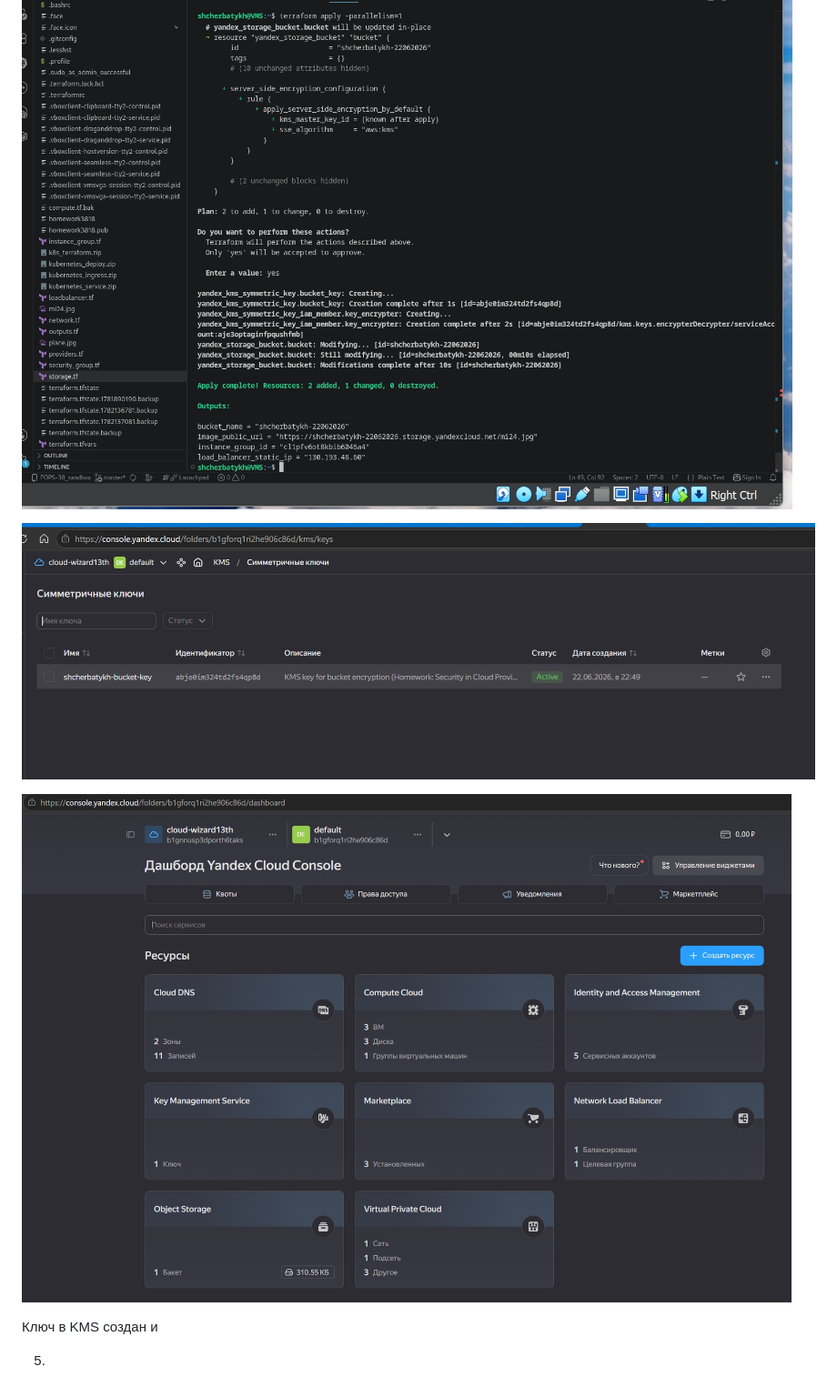
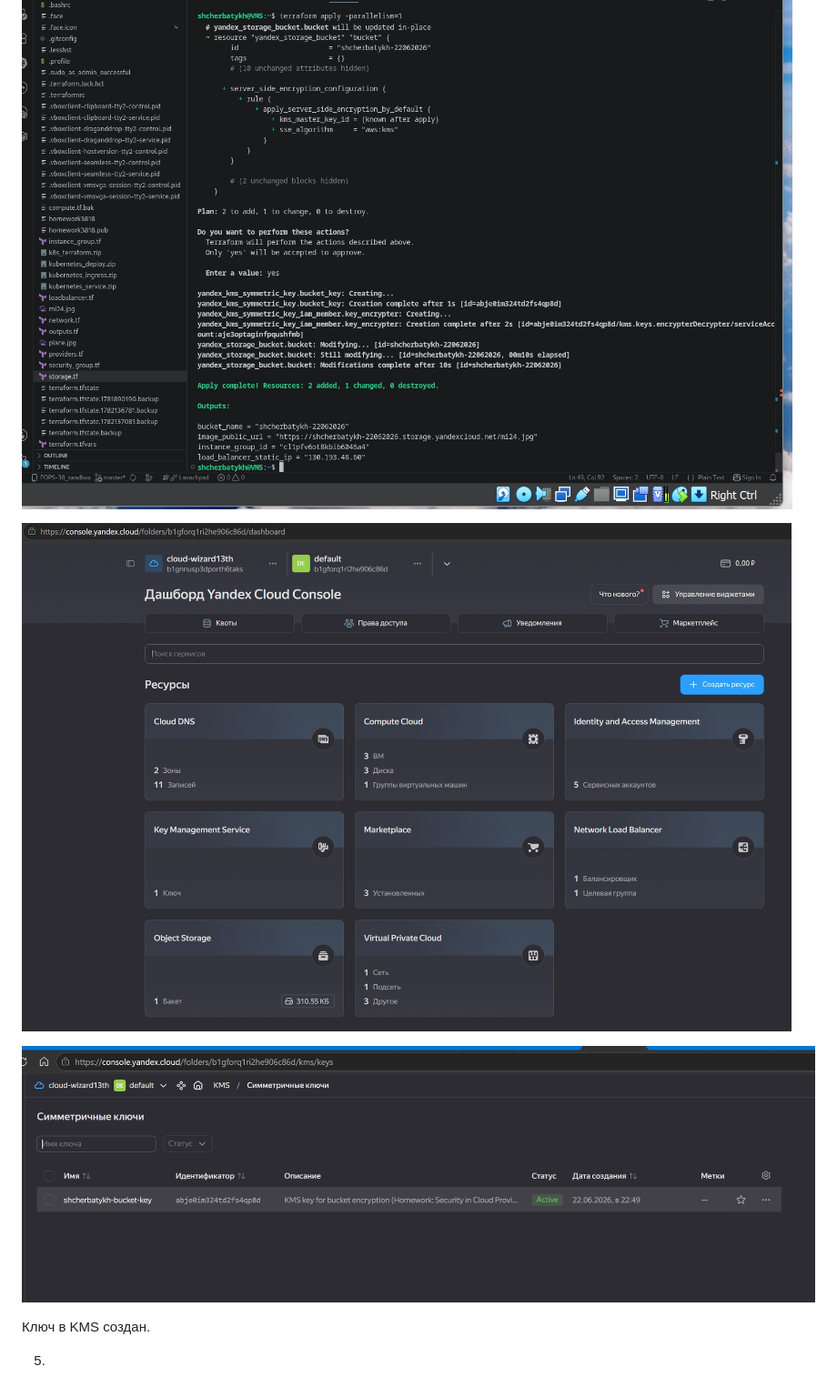
Before and after one commit to Anton-Shcherbatykh/FOPS-38_22, a Markdown page: 22-03/README.md, the part around the change. Shown at 91% size. Drawn GitHub-style.

```diff
--- a/22-03/README.md
+++ b/22-03/README.md
@@ -83,10 +83,10 @@ resource "yandex_kms_symmetric_key" "bucket_key" {
 
 ![alt text](Pictures/pic03.jpg)
 
+![alt text](Pictures/pic05.jpg)
+
 ![alt text](Pictures/pic04.jpg)
 
-![alt text](Pictures/pic05.jpg)
-
-Ключ в KMS создан и
+Ключ в KMS создан.
 
 5.
```
